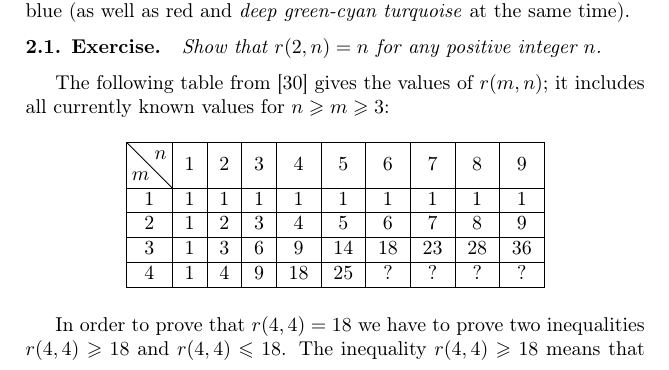
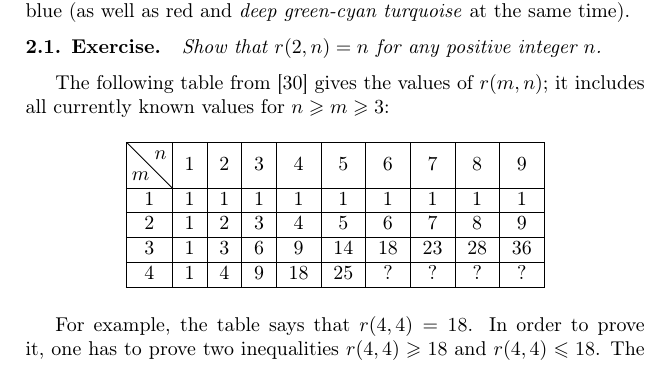
Before and after one commit to anton-petrunin/graph-theory, a LaTeX thesis (graph-theory.tex, which reads probability.tex): part of page 7 of 83, cut so that both start at the same text. Compiled offline with pdfLaTeX.

Commit message:
For example...

```diff
--- a/probability.tex
+++ b/probability.tex
@@ -39,5 +39,6 @@ it includes all currently known values for $n\ge m\ge 3$:
   }%
 \end{table}
 
-In order to prove that $r(4,4)=18$ we have to prove two inequalities $r(4,4)\z\ge 18$ and $r(4,4)\z\le 18$.
+For example, the table says that $r(4,4)=18$.
+In order to prove it, one has to prove two inequalities $r(4,4)\z\ge 18$ and $r(4,4)\z\le 18$.
 The inequality $r(4,4)\z\ge 18$ means that there is a blue-red coloring of edges of $K_{17}$ that has no monochromatic $K_4$.
```
Also changed, not shown: probability.tex (2 more changed lines).
